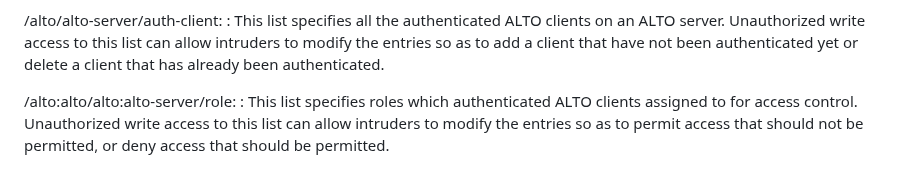
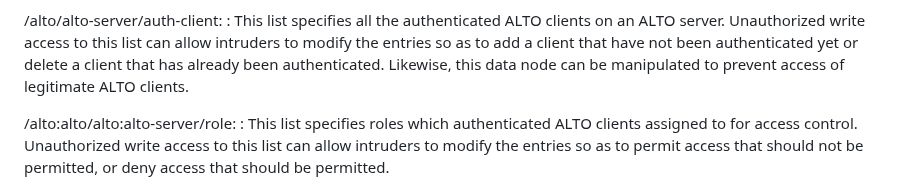
Before and after one commit to ietf-wg-alto/draft-alto-oam-yang, a Markdown page: others.md, the part around the change. GitHub-like rendering.

Commit message:
Update others.md
Co-authored-by: Med <mohamed.boucadair@orange.com>

```diff
--- a/others.md
+++ b/others.md
@@ -31,7 +31,7 @@ nodes in "ietf-alto" YANG module and their sensitivity/vulnerability:
   : This list specifies all the authenticated ALTO clients on an ALTO server.
   Unauthorized write access to this list can allow intruders to modify the entries
   so as to add a client that have not been authenticated yet or delete a client
-  that has already been authenticated.
+  that has already been authenticated. Likewise, this data node can be manipulated to prevent access of legitimate ALTO clients.
 
   /alto:alto/alto:alto-server/role:
   : This list specifies roles which authenticated ALTO clients assigned to for
```
